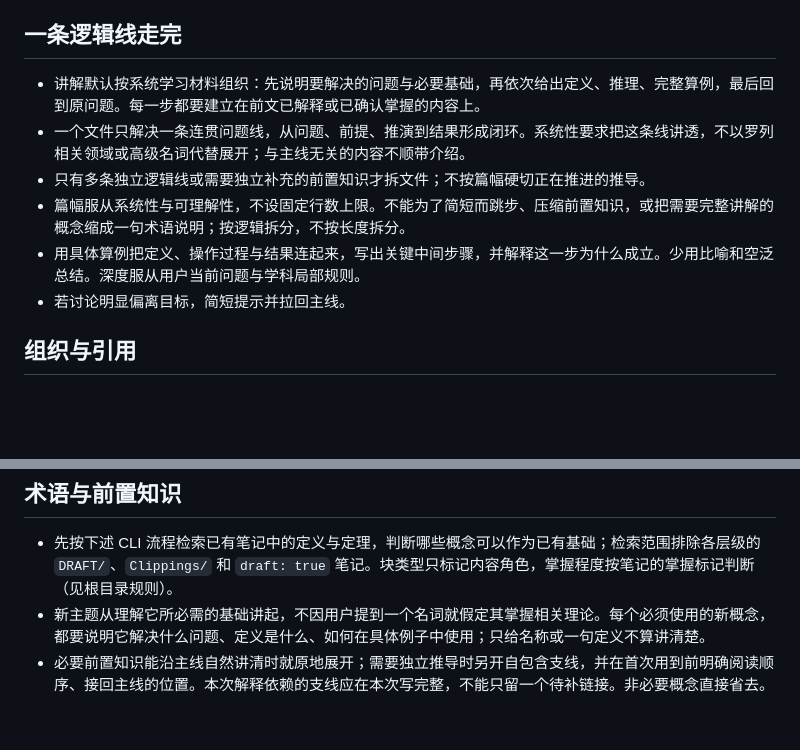
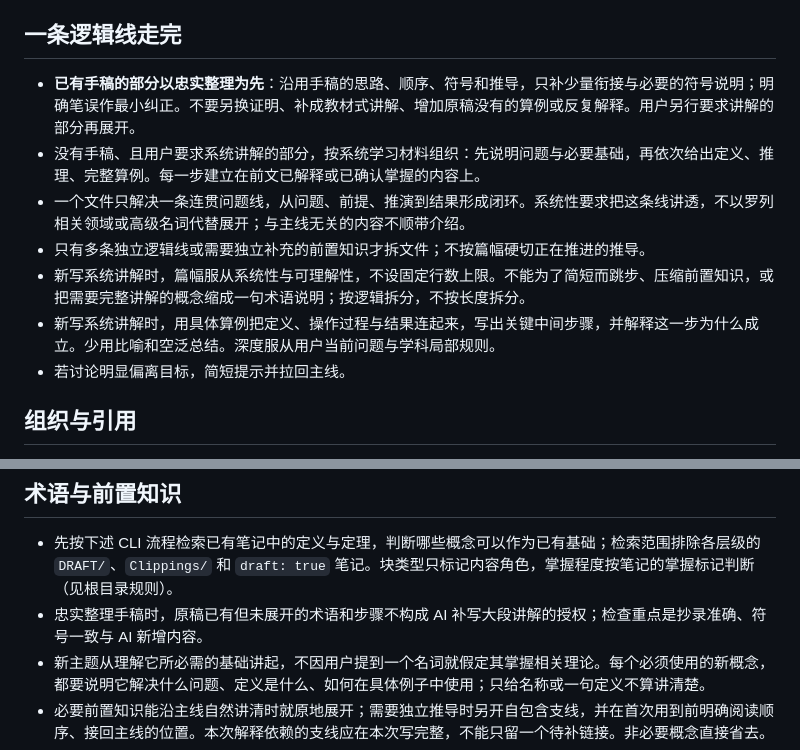
Before and after one commit to JianingZhangnan/website1, a Markdown page: content/笔记写作规范.md, 2 parts joined by grey strips. Rendered like a GitHub page; blank space fills up the shorter version.

Commit message:
Prefer faithful transcription when organizing handwritten notes

```diff
--- a/content/笔记写作规范.md
+++ b/content/笔记写作规范.md
@@ -4,11 +4,12 @@
 
 ## 一条逻辑线走完
 
-- 讲解默认按系统学习材料组织：先说明要解决的问题与必要基础，再依次给出定义、推理、完整算例，最后回到原问题。每一步都要建立在前文已解释或已确认掌握的内容上。
+- **已有手稿的部分以忠实整理为先**：沿用手稿的思路、顺序、符号和推导，只补少量衔接与必要的符号说明；明确笔误作最小纠正。不要另换证明、补成教材式讲解、增加原稿没有的算例或反复解释。用户另行要求讲解的部分再展开。
+- 没有手稿、且用户要求系统讲解的部分，按系统学习材料组织：先说明问题与必要基础，再依次给出定义、推理、完整算例。每一步建立在前文已解释或已确认掌握的内容上。
 - 一个文件只解决一条连贯问题线，从问题、前提、推演到结果形成闭环。系统性要求把这条线讲透，不以罗列相关领域或高级名词代替展开；与主线无关的内容不顺带介绍。
 - 只有多条独立逻辑线或需要独立补充的前置知识才拆文件；不按篇幅硬切正在推进的推导。
-- 篇幅服从系统性与可理解性，不设固定行数上限。不能为了简短而跳步、压缩前置知识，或把需要完整讲解的概念缩成一句术语说明；按逻辑拆分，不按长度拆分。
-- 用具体算例把定义、操作过程与结果连起来，写出关键中间步骤，并解释这一步为什么成立。少用比喻和空泛总结。深度服从用户当前问题与学科局部规则。
+- 新写系统讲解时，篇幅服从系统性与可理解性，不设固定行数上限。不能为了简短而跳步、压缩前置知识，或把需要完整讲解的概念缩成一句术语说明；按逻辑拆分，不按长度拆分。
+- 新写系统讲解时，用具体算例把定义、操作过程与结果连起来，写出关键中间步骤，并解释这一步为什么成立。少用比喻和空泛总结。深度服从用户当前问题与学科局部规则。
 - 若讨论明显偏离目标，简短提示并拉回主线。
 
 ## 组织与引用
@@ -34,6 +35,7 @@
 ## 术语与前置知识
 
 - 先按下述 CLI 流程检索已有笔记中的定义与定理，判断哪些概念可以作为已有基础；检索范围排除各层级的 `DRAFT/`、`Clippings/` 和 `draft: true` 笔记。块类型只标记内容角色，掌握程度按笔记的掌握标记判断（见根目录规则）。
+- 忠实整理手稿时，原稿已有但未展开的术语和步骤不构成 AI 补写大段讲解的授权；检查重点是抄录准确、符号一致与 AI 新增内容。
 - 新主题从理解它所必需的基础讲起，不因用户提到一个名词就假定其掌握相关理论。每个必须使用的新概念，都要说明它解决什么问题、定义是什么、如何在具体例子中使用；只给名称或一句定义不算讲清楚。
 - 必要前置知识能沿主线自然讲清时就原地展开；需要独立推导时另开自包含支线，并在首次用到前明确阅读顺序、接回主线的位置。本次解释依赖的支线应在本次写完整，不能只留一个待补链接。非必要概念直接省去。
 - 少数关键术语首次出现时附英文，不用英文括号代替定义。
```
